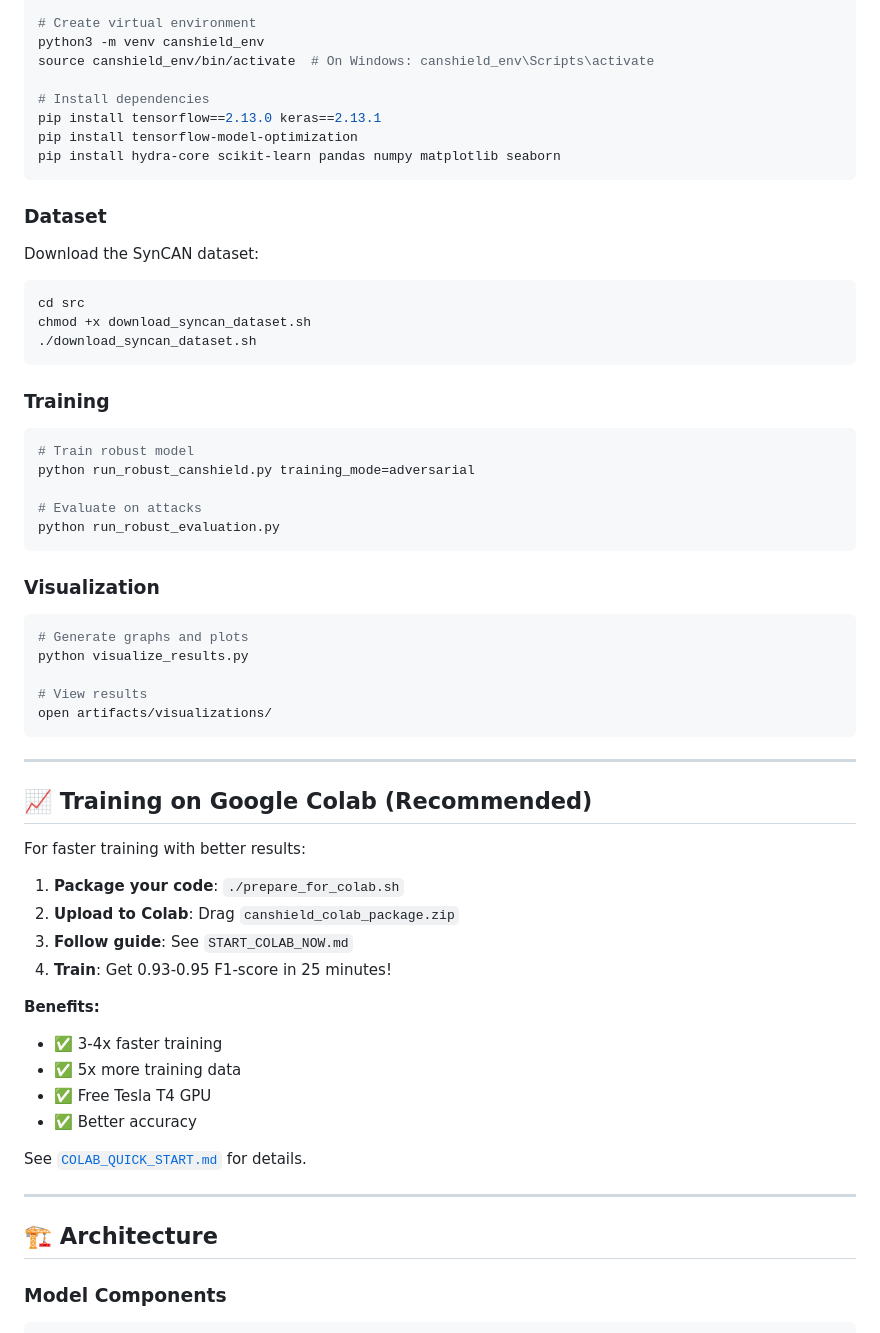
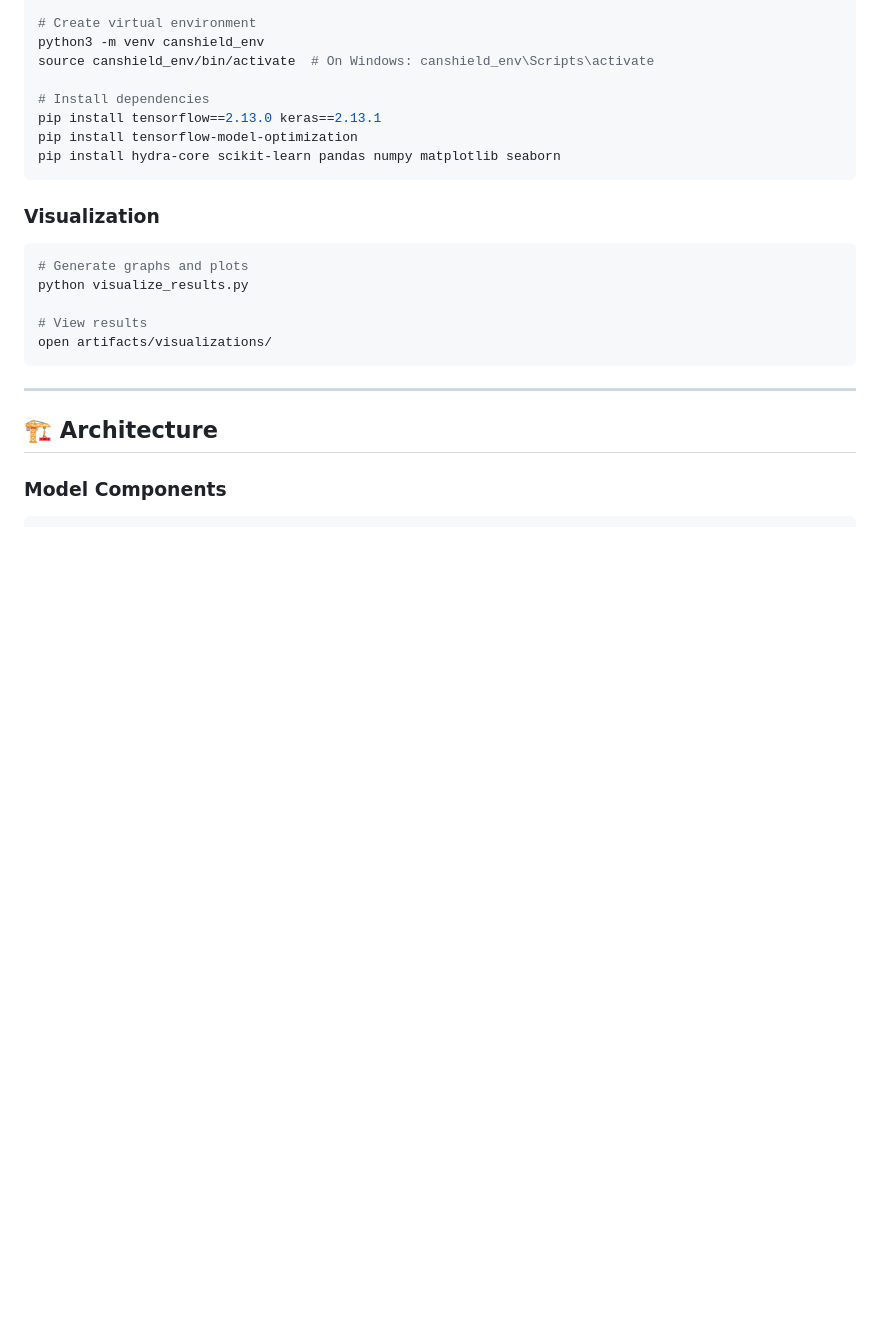
Before and after one commit to sarthakporwal/ids, a Markdown page: README.md, the part around the change printed below. Drawn GitHub-style; blank space fills up the shorter version.

Commit message:
Cleanup README by removing outdated sections
Removed sections on dataset download, training instructions, project structure, use cases, and contact information.

````diff
--- a/README.md
+++ b/README.md
@@ -76,26 +76,6 @@ pip install tensorflow-model-optimization
 pip install hydra-core scikit-learn pandas numpy matplotlib seaborn
 ```
 
-### Dataset
-
-Download the SynCAN dataset:
-
-```bash
-cd src
-chmod +x download_syncan_dataset.sh
-./download_syncan_dataset.sh
-```
-
-### Training
-
-```bash
-# Train robust model
-python run_robust_canshield.py training_mode=adversarial
-
-# Evaluate on attacks
-python run_robust_evaluation.py
-```
-
 ### Visualization
 
 ```bash
@@ -105,25 +85,6 @@ python visualize_results.py
 # View results
 open artifacts/visualizations/
 ```
-
----
-
-## 📈 Training on Google Colab (Recommended)
-
-For faster training with better results:
-
-1. **Package your code**: `./prepare_for_colab.sh`
-2. **Upload to Colab**: Drag `canshield_colab_package.zip`
-3. **Follow guide**: See `START_COLAB_NOW.md`
-4. **Train**: Get 0.93-0.95 F1-score in 25 minutes!
-
-**Benefits:**
-- ✅ 3-4x faster training
-- ✅ 5x more training data
-- ✅ Free Tesla T4 GPU
-- ✅ Better accuracy
-
-See [`COLAB_QUICK_START.md`](COLAB_QUICK_START.md) for details.
 
 ---
 
````
Also changed, not shown: other parts of README.md (+0 -59 lines).
